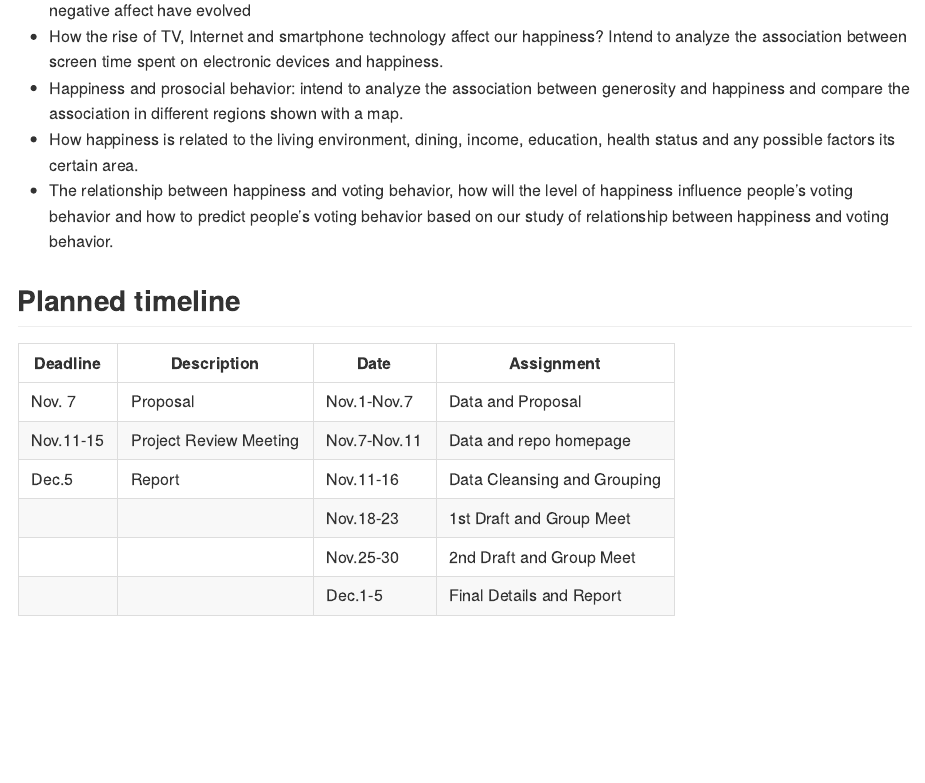
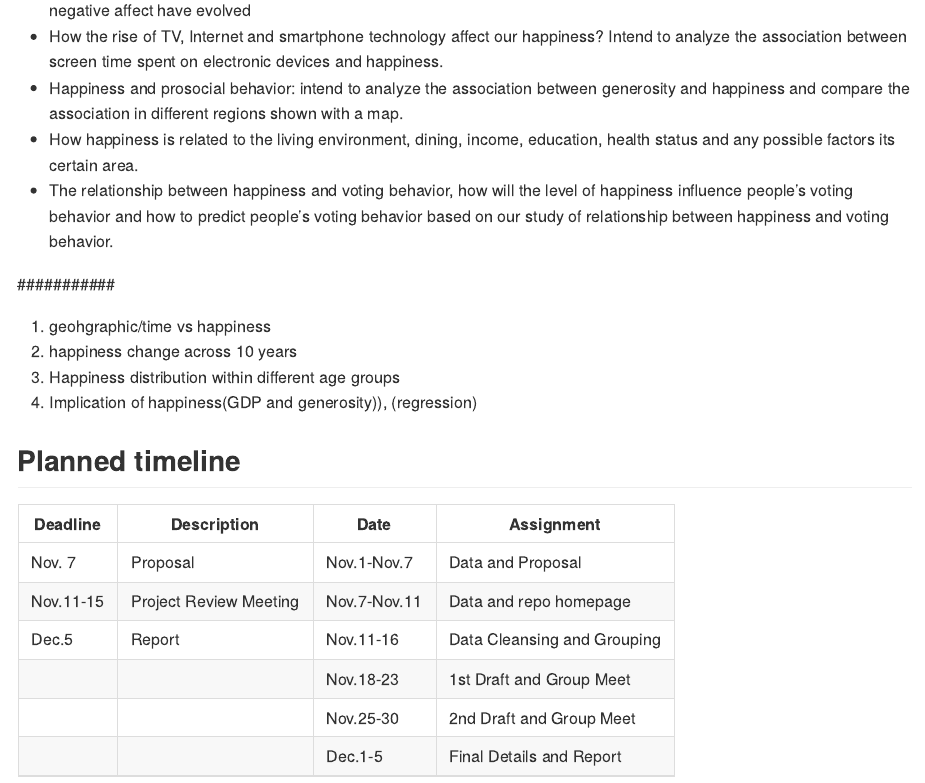
Before and after one commit to qi-yuchen/P8105_final_project, an R Markdown document (Proposal.Rmd): the page in a window 1100 px wide, from 1330 px down. Rendered offline with R 4.5, knitr and Pandoc, with nearby package versions.

Commit message:
Update Proposal.Rmd

```diff
--- a/Proposal.Rmd
+++ b/Proposal.Rmd
@@ -45,6 +45,12 @@ Intend to analyze the association between screen time spent on electronic device
 * The relationship between happiness and voting behavior, how will the level of happiness influence people’s voting behavior and how to predict people’s voting behavior based on our study of relationship between happiness and voting behavior.
 
 
+###########
+1. geohgraphic/time vs happiness
+2. happiness change across 10 years
+3. Happiness distribution within different age groups
+4. Implication of happiness(GDP and generosity)), (regression)
+
 ## Planned timeline
 
 |Deadline	 | Description          | Date        | Assignment
```
